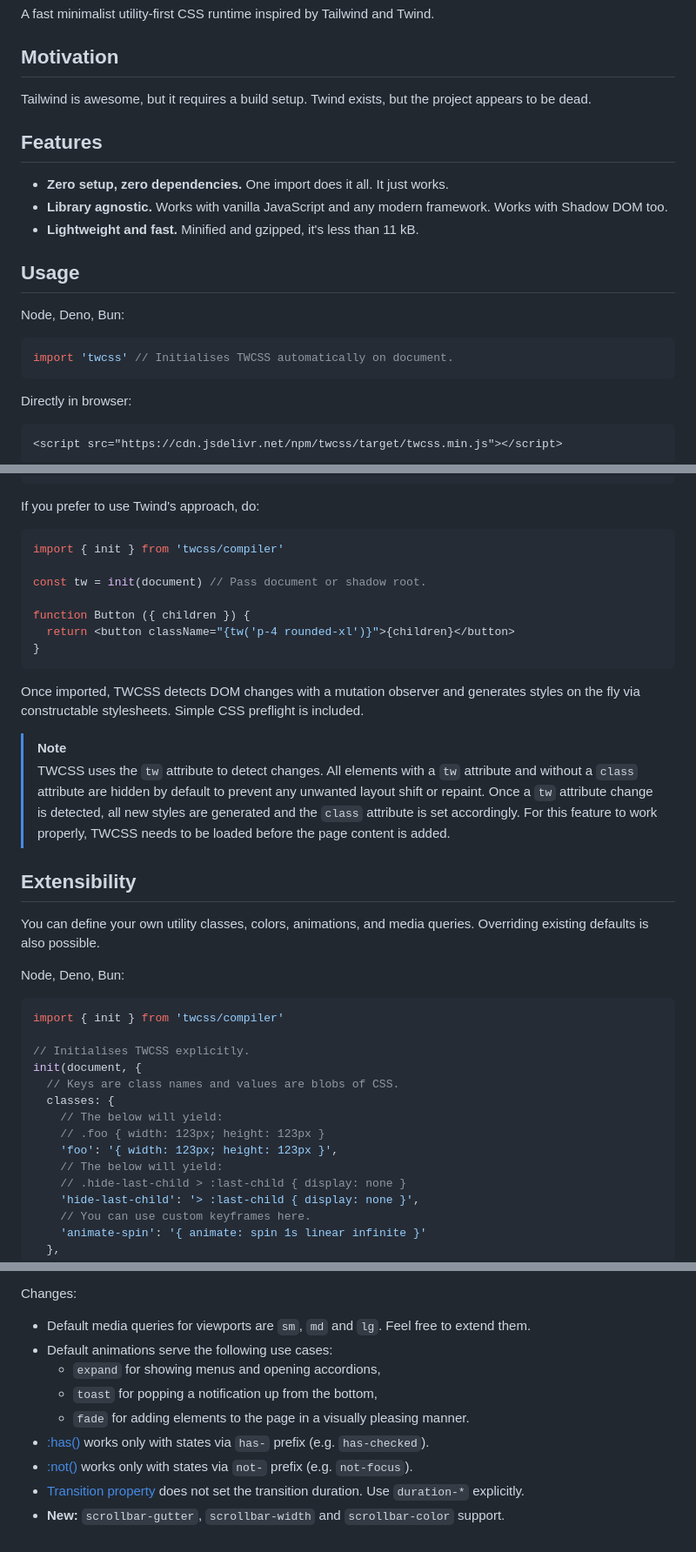
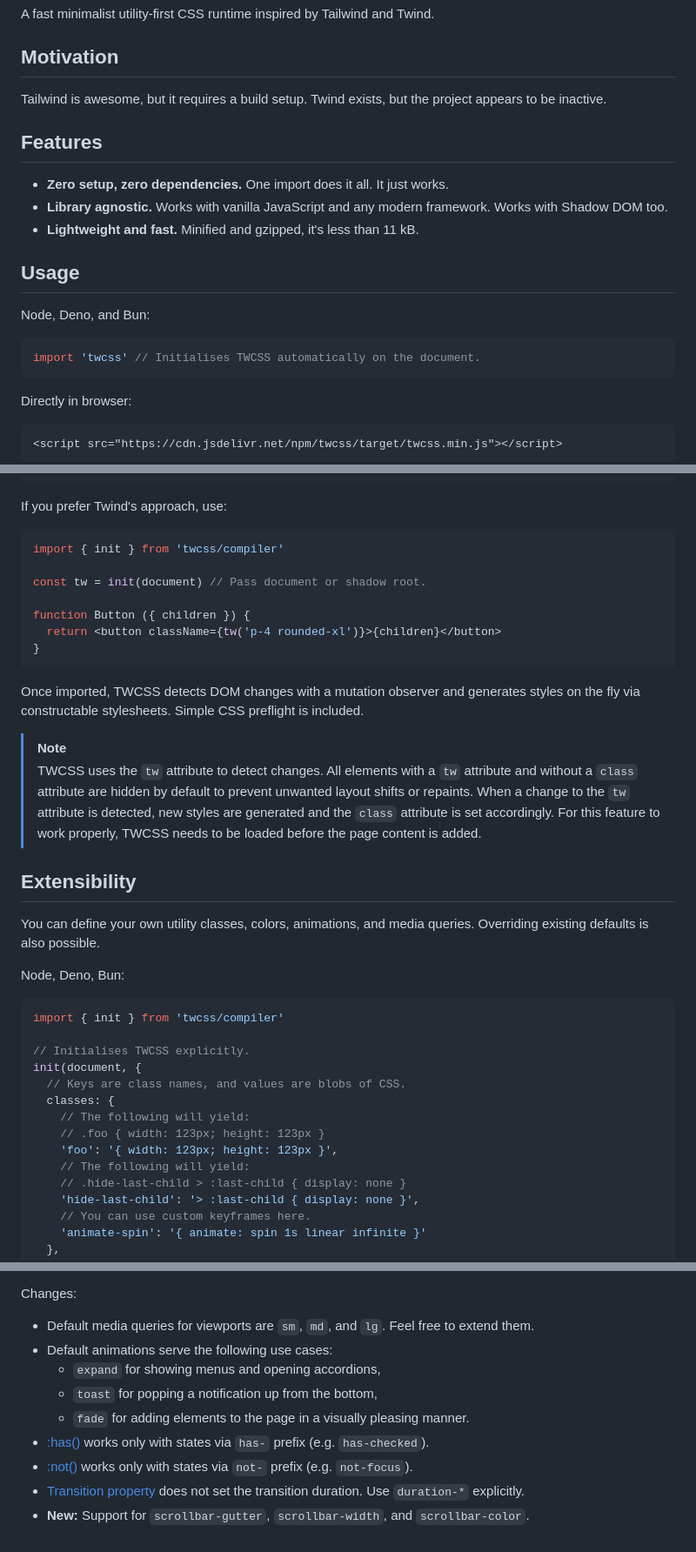
Before and after one commit to gavoja/twcss, a Markdown page: README.md, 3 parts joined by grey strips. Shown at 87% size. GitHub-like rendering.

````diff
--- a/README.md
+++ b/README.md
@@ -4,7 +4,7 @@ A fast minimalist utility-first CSS runtime inspired by Tailwind and Twind.
 
 ## Motivation
 
-Tailwind is awesome, but it requires a build setup. Twind exists, but the project appears to be dead.
+Tailwind is awesome, but it requires a build setup. Twind exists, but the project appears to be inactive.
 
 ## Features
 
@@ -14,10 +14,10 @@ Tailwind is awesome, but it requires a build setup. Twind exists, but the projec
 
 ## Usage
 
-Node, Deno, Bun:
+Node, Deno, and Bun:
 
 ```js
-import 'twcss' // Initialises TWCSS automatically on document.
+import 'twcss' // Initialises TWCSS automatically on the document.
 ```
 
 Directly in browser:
@@ -45,7 +45,7 @@ function Wrapper ({ children, isRounded }) {
 }
 ```
 
-If you prefer to use Twind's approach, do:
+If you prefer Twind's approach, use:
 
 ```jsx
 import { init } from 'twcss/compiler'
@@ -53,14 +53,14 @@ import { init } from 'twcss/compiler'
 const tw = init(document) // Pass document or shadow root.
 
 function Button ({ children }) {
-  return <button className="{tw('p-4 rounded-xl')}">{children}</button>
+  return <button className={tw('p-4 rounded-xl')}>{children}</button>
 }
 ```
 
 Once imported, TWCSS detects DOM changes with a mutation observer and generates styles on the fly via constructable stylesheets. Simple CSS preflight is included.
 
 > [!NOTE]
-> TWCSS uses the `tw` attribute to detect changes. All elements with a `tw` attribute and without a `class` attribute are hidden by default to prevent any unwanted layout shift or repaint. Once a `tw` attribute change is detected, all new styles are generated and the `class` attribute is set accordingly.
+> TWCSS uses the `tw` attribute to detect changes. All elements with a `tw` attribute and without a `class` attribute are hidden by default to prevent unwanted layout shifts or repaints. When a change to the `tw` attribute is detected, new styles are generated and the `class` attribute is set accordingly.
 > For this feature to work properly, TWCSS needs to be loaded before the page content is added.
 
 ## Extensibility
@@ -74,12 +74,12 @@ import { init } from 'twcss/compiler'
 
 // Initialises TWCSS explicitly.
 init(document, {
-  // Keys are class names and values are blobs of CSS.
+  // Keys are class names, and values are blobs of CSS.
   classes: {
-    // The below will yield:
+    // The following will yield:
     // .foo { width: 123px; height: 123px }
     'foo': '{ width: 123px; height: 123px }',
-    // The below will yield:
+    // The following will yield:
     // .hide-last-child > :last-child { display: none }
     'hide-last-child': '> :last-child { display: none }',
     // You can use custom keyframes here.
@@ -138,7 +138,7 @@ Currently unsupported Tailwind 4 features:
 
 Changes:
 
-- Default media queries for viewports are `sm`, `md` and `lg`. Feel free to extend them.
+- Default media queries for viewports are `sm`, `md`, and `lg`. Feel free to extend them.
 - Default animations serve the following use cases:
   - `expand` for showing menus and opening accordions,
   - `toast` for popping a notification up from the bottom,
@@ -146,4 +146,4 @@ Changes:
 - [:has()](https://tailwindcss.com/docs/hover-focus-and-other-states#has) works only with states via `has-` prefix (e.g. `has-checked`).
 - [:not()](https://tailwindcss.com/docs/hover-focus-and-other-states#not) works only with states via `not-` prefix (e.g. `not-focus`).
 - [Transition property](https://tailwindcss.com/docs/transition-property) does not set the transition duration. Use `duration-*` explicitly.
-- **New:** `scrollbar-gutter`, `scrollbar-width` and `scrollbar-color` support.
+- **New:** Support for `scrollbar-gutter`, `scrollbar-width`, and `scrollbar-color`.
````
Also changed, not shown: other parts of README.md (+1 -1 lines).
